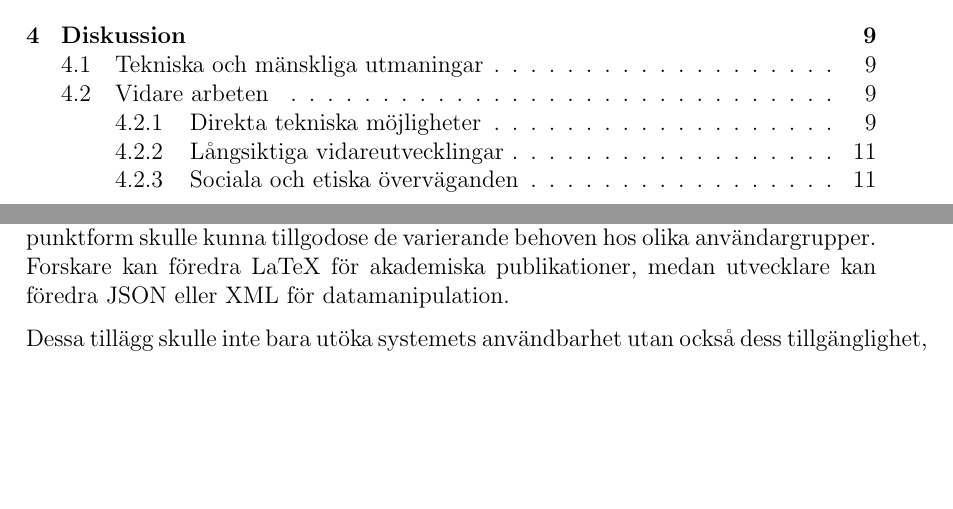
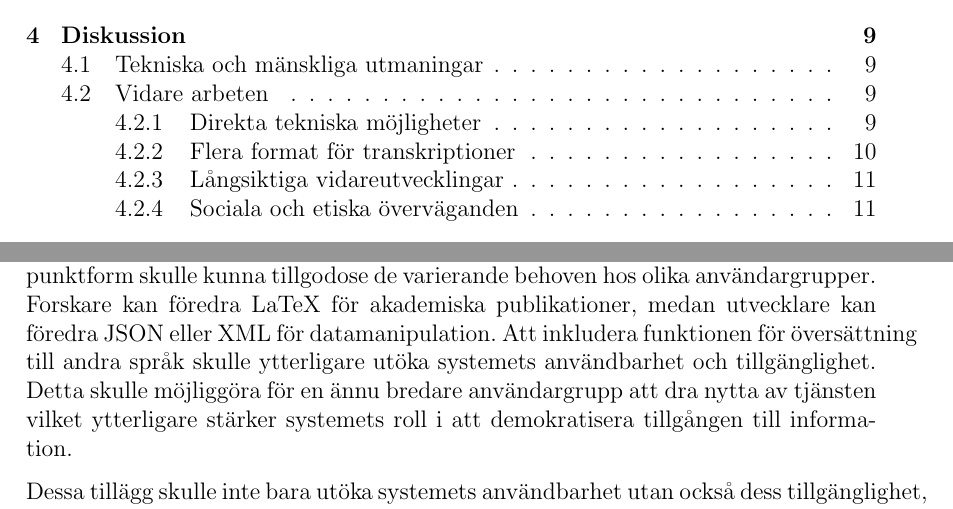
Before and after one commit to seffradev/youtube-transcription-service, a LaTeX document (docs/main.tex, which reads docs/chapters/discussion.tex): two parts of pages 4 and 14 of 20, joined at a grey line, cut so that both start at the same text, the shorter picture padded with empty space. Compiled offline with pdfLaTeX.

Commit message:
docs(discussion): add translate to other languages in subsection Flera format for transkriptioner

```diff
--- a/docs/chapters/discussion.tex
+++ b/docs/chapters/discussion.tex
@@ -42,11 +42,12 @@ välja specifika delar av en video för transkribering genom att ange ett
 tidsintervall. Detta skulle inte bara göra systemet mer flexibelt utan också
 mer kostnadseffektivt och tidsbesparande för användaren.
 
-\subsubsection{Flera format för transkriptioner}
-Att erbjuda transkriptioner i olika format som JSON, XML, Markdown, LaTeX, och
-punktform skulle kunna tillgodose de varierande behoven hos olika
-användargrupper. Forskare kan föredra LaTeX för akademiska publikationer, medan
-utvecklare kan föredra JSON eller XML för datamanipulation.
+\subsection{Flera format för transkriptioner}
+Att erbjuda transkriptioner i olika format
+som JSON, XML, Markdown, LaTeX, och punktform skulle kunna tillgodose de
+varierande behoven hos olika användargrupper. Forskare kan föredra LaTeX för
+akademiska publikationer, medan utvecklare kan föredra JSON eller XML för
+datamanipulation. Att inkludera funktionen för översättning till andra språk skulle ytterligare utöka systemets användbarhet och tillgänglighet. Detta skulle möjliggöra för en ännu bredare användargrupp att dra nytta av tjänsten vilket ytterligare stärker systemets roll i att demokratisera tillgången till information.
 
 Dessa tillägg skulle inte bara utöka systemets användbarhet utan också dess
 tillgänglighet, vilket stärker dess roll i att demokratisera
```
